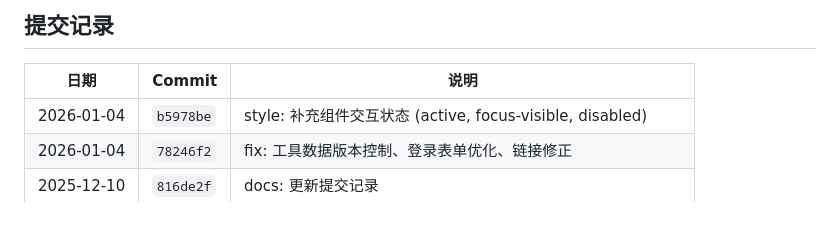
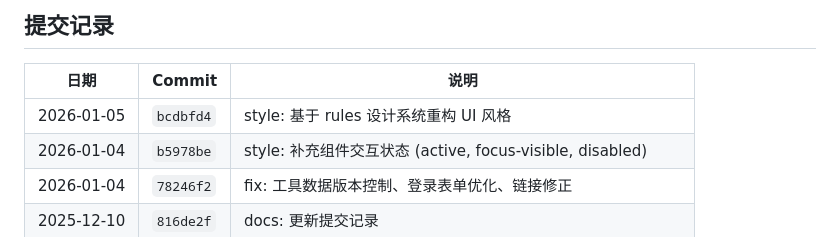
Before and after one commit to Leo-maomao/my-nav-site, a Markdown page: CLAUDE.md, the part around the change. Rendered like a GitHub page.

Commit message:
docs: 更新提交记录

```diff
--- a/CLAUDE.md
+++ b/CLAUDE.md
@@ -72,6 +72,7 @@
 
 | 日期 | Commit | 说明 |
 |-----|--------|------|
+| 2026-01-05 | `bcdbfd4` | style: 基于 rules 设计系统重构 UI 风格 |
 | 2026-01-04 | `b5978be` | style: 补充组件交互状态 (active, focus-visible, disabled) |
 | 2026-01-04 | `78246f2` | fix: 工具数据版本控制、登录表单优化、链接修正 |
 | 2025-12-10 | `816de2f` | docs: 更新提交记录 |
```
